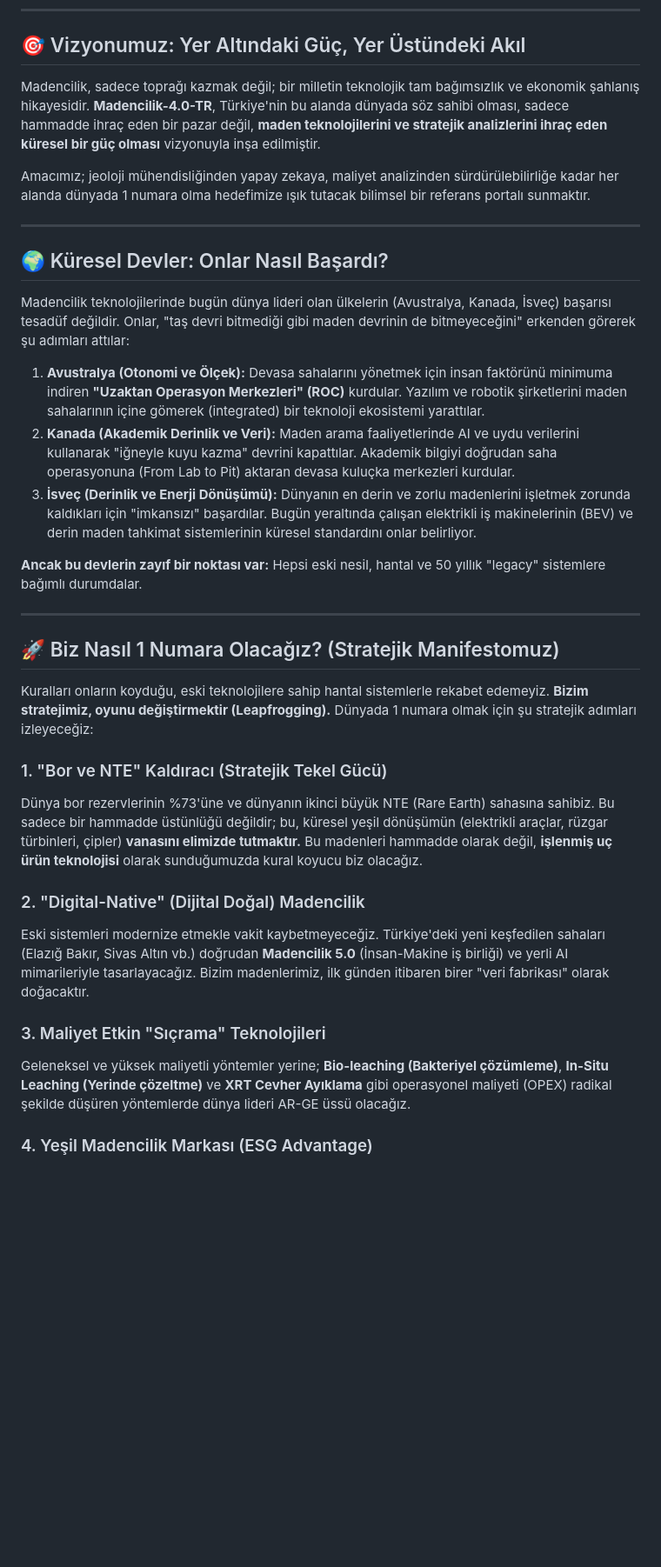
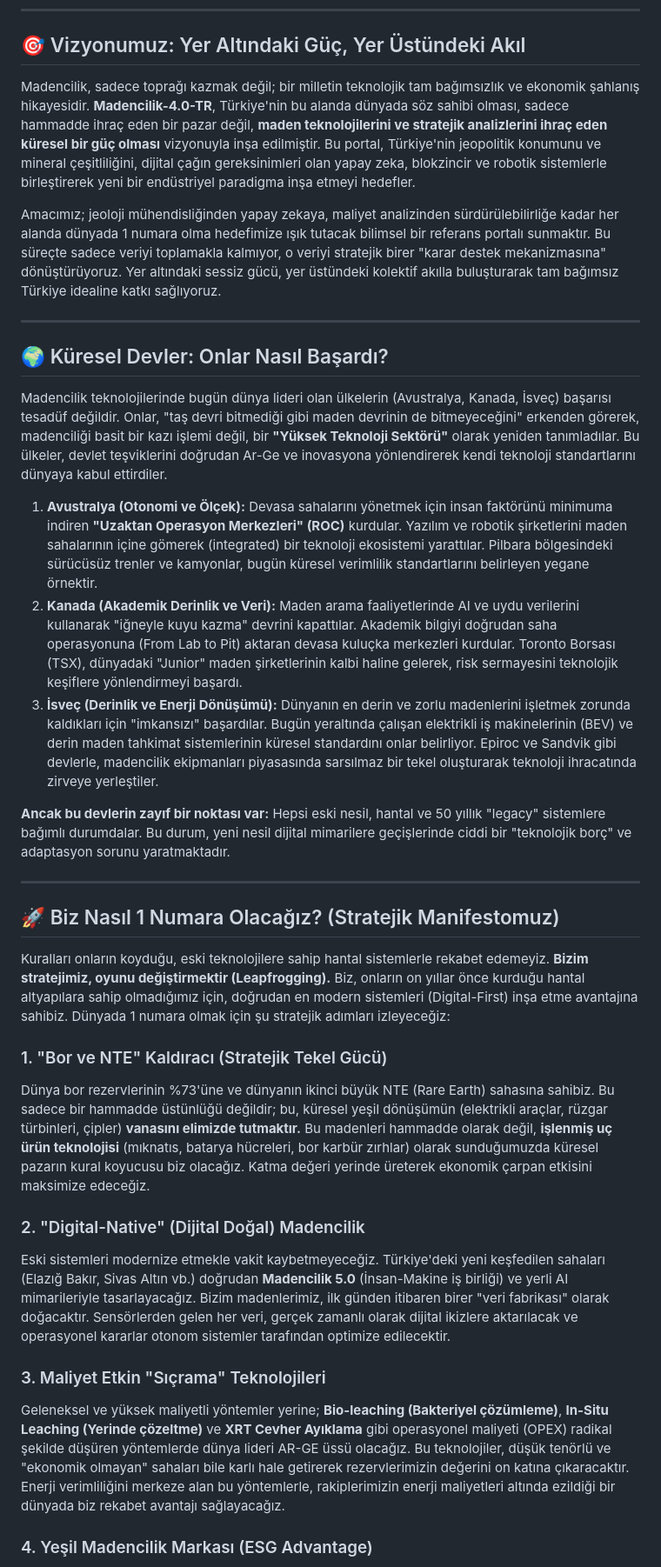
Before and after one commit to arch-yunus/turkiye-maden-vizyonu-ve-strateji-kulliyati, a Markdown page: README.md, the part around one of its changes. Shown at 87% size. Drawn GitHub-style; blank space fills up the shorter version.

```diff
--- a/README.md
+++ b/README.md
@@ -12,35 +12,35 @@
 
 ## 🎯 Vizyonumuz: Yer Altındaki Güç, Yer Üstündeki Akıl
 
-Madencilik, sadece toprağı kazmak değil; bir milletin teknolojik tam bağımsızlık ve ekonomik şahlanış hikayesidir. **Madencilik-4.0-TR**, Türkiye'nin bu alanda dünyada söz sahibi olması, sadece hammadde ihraç eden bir pazar değil, **maden teknolojilerini ve stratejik analizlerini ihraç eden küresel bir güç olması** vizyonuyla inşa edilmiştir.
+Madencilik, sadece toprağı kazmak değil; bir milletin teknolojik tam bağımsızlık ve ekonomik şahlanış hikayesidir. **Madencilik-4.0-TR**, Türkiye'nin bu alanda dünyada söz sahibi olması, sadece hammadde ihraç eden bir pazar değil, **maden teknolojilerini ve stratejik analizlerini ihraç eden küresel bir güç olması** vizyonuyla inşa edilmiştir. Bu portal, Türkiye'nin jeopolitik konumunu ve mineral çeşitliliğini, dijital çağın gereksinimleri olan yapay zeka, blokzincir ve robotik sistemlerle birleştirerek yeni bir endüstriyel paradigma inşa etmeyi hedefler.
 
-Amacımız; jeoloji mühendisliğinden yapay zekaya, maliyet analizinden sürdürülebilirliğe kadar her alanda dünyada 1 numara olma hedefimize ışık tutacak bilimsel bir referans portalı sunmaktır.
+Amacımız; jeoloji mühendisliğinden yapay zekaya, maliyet analizinden sürdürülebilirliğe kadar her alanda dünyada 1 numara olma hedefimize ışık tutacak bilimsel bir referans portalı sunmaktır. Bu süreçte sadece veriyi toplamakla kalmıyor, o veriyi stratejik birer "karar destek mekanizmasına" dönüştürüyoruz. Yer altındaki sessiz gücü, yer üstündeki kolektif akılla buluşturarak tam bağımsız Türkiye idealine katkı sağlıyoruz.
 
 ---
 
 ## 🌍 Küresel Devler: Onlar Nasıl Başardı?
 
-Madencilik teknolojilerinde bugün dünya lideri olan ülkelerin (Avustralya, Kanada, İsveç) başarısı tesadüf değildir. Onlar, "taş devri bitmediği gibi maden devrinin de bitmeyeceğini" erkenden görerek şu adımları attılar:
+Madencilik teknolojilerinde bugün dünya lideri olan ülkelerin (Avustralya, Kanada, İsveç) başarısı tesadüf değildir. Onlar, "taş devri bitmediği gibi maden devrinin de bitmeyeceğini" erkenden görerek, madenciliği basit bir kazı işlemi değil, bir **"Yüksek Teknoloji Sektörü"** olarak yeniden tanımladılar. Bu ülkeler, devlet teşviklerini doğrudan Ar-Ge ve inovasyona yönlendirerek kendi teknoloji standartlarını dünyaya kabul ettirdiler.
 
-1.  **Avustralya (Otonomi ve Ölçek):** Devasa sahalarını yönetmek için insan faktörünü minimuma indiren **"Uzaktan Operasyon Merkezleri" (ROC)** kurdular. Yazılım ve robotik şirketlerini maden sahalarının içine gömerek (integrated) bir teknoloji ekosistemi yarattılar.
-2.  **Kanada (Akademik Derinlik ve Veri):** Maden arama faaliyetlerinde AI ve uydu verilerini kullanarak "iğneyle kuyu kazma" devrini kapattılar. Akademik bilgiyi doğrudan saha operasyonuna (From Lab to Pit) aktaran devasa kuluçka merkezleri kurdular.
-3.  **İsveç (Derinlik ve Enerji Dönüşümü):** Dünyanın en derin ve zorlu madenlerini işletmek zorunda kaldıkları için "imkansızı" başardılar. Bugün yeraltında çalışan elektrikli iş makinelerinin (BEV) ve derin maden tahkimat sistemlerinin küresel standardını onlar belirliyor.
+1.  **Avustralya (Otonomi ve Ölçek):** Devasa sahalarını yönetmek için insan faktörünü minimuma indiren **"Uzaktan Operasyon Merkezleri" (ROC)** kurdular. Yazılım ve robotik şirketlerini maden sahalarının içine gömerek (integrated) bir teknoloji ekosistemi yarattılar. Pilbara bölgesindeki sürücüsüz trenler ve kamyonlar, bugün küresel verimlilik standartlarını belirleyen yegane örnektir.
+2.  **Kanada (Akademik Derinlik ve Veri):** Maden arama faaliyetlerinde AI ve uydu verilerini kullanarak "iğneyle kuyu kazma" devrini kapattılar. Akademik bilgiyi doğrudan saha operasyonuna (From Lab to Pit) aktaran devasa kuluçka merkezleri kurdular. Toronto Borsası (TSX), dünyadaki "Junior" maden şirketlerinin kalbi haline gelerek, risk sermayesini teknolojik keşiflere yönlendirmeyi başardı.
+3.  **İsveç (Derinlik ve Enerji Dönüşümü):** Dünyanın en derin ve zorlu madenlerini işletmek zorunda kaldıkları için "imkansızı" başardılar. Bugün yeraltında çalışan elektrikli iş makinelerinin (BEV) ve derin maden tahkimat sistemlerinin küresel standardını onlar belirliyor. Epiroc ve Sandvik gibi devlerle, madencilik ekipmanları piyasasında sarsılmaz bir tekel oluşturarak teknoloji ihracatında zirveye yerleştiler.
 
-**Ancak bu devlerin zayıf bir noktası var:** Hepsi eski nesil, hantal ve 50 yıllık "legacy" sistemlere bağımlı durumdalar.
+**Ancak bu devlerin zayıf bir noktası var:** Hepsi eski nesil, hantal ve 50 yıllık "legacy" sistemlere bağımlı durumdalar. Bu durum, yeni nesil dijital mimarilere geçişlerinde ciddi bir "teknolojik borç" ve adaptasyon sorunu yaratmaktadır.
 
 ---
 
 ## 🚀 Biz Nasıl 1 Numara Olacağız? (Stratejik Manifestomuz)
 
-Kuralları onların koyduğu, eski teknolojilere sahip hantal sistemlerle rekabet edemeyiz. **Bizim stratejimiz, oyunu değiştirmektir (Leapfrogging).** Dünyada 1 numara olmak için şu stratejik adımları izleyeceğiz:
+Kuralları onların koyduğu, eski teknolojilere sahip hantal sistemlerle rekabet edemeyiz. **Bizim stratejimiz, oyunu değiştirmektir (Leapfrogging).** Biz, onların on yıllar önce kurduğu hantal altyapılara sahip olmadığımız için, doğrudan en modern sistemleri (Digital-First) inşa etme avantajına sahibiz. Dünyada 1 numara olmak için şu stratejik adımları izleyeceğiz:
 
 ### 1. "Bor ve NTE" Kaldıracı (Stratejik Tekel Gücü)
-Dünya bor rezervlerinin %73'üne ve dünyanın ikinci büyük NTE (Rare Earth) sahasına sahibiz. Bu sadece bir hammadde üstünlüğü değildir; bu, küresel yeşil dönüşümün (elektrikli araçlar, rüzgar türbinleri, çipler) **vanasını elimizde tutmaktır.** Bu madenleri hammadde olarak değil, **işlenmiş uç ürün teknolojisi** olarak sunduğumuzda kural koyucu biz olacağız.
+Dünya bor rezervlerinin %73'üne ve dünyanın ikinci büyük NTE (Rare Earth) sahasına sahibiz. Bu sadece bir hammadde üstünlüğü değildir; bu, küresel yeşil dönüşümün (elektrikli araçlar, rüzgar türbinleri, çipler) **vanasını elimizde tutmaktır.** Bu madenleri hammadde olarak değil, **işlenmiş uç ürün teknolojisi** (mıknatıs, batarya hücreleri, bor karbür zırhlar) olarak sunduğumuzda küresel pazarın kural koyucusu biz olacağız. Katma değeri yerinde üreterek ekonomik çarpan etkisini maksimize edeceğiz.
 
 ### 2. "Digital-Native" (Dijital Doğal) Madencilik
-Eski sistemleri modernize etmekle vakit kaybetmeyeceğiz. Türkiye'deki yeni keşfedilen sahaları (Elazığ Bakır, Sivas Altın vb.) doğrudan **Madencilik 5.0** (İnsan-Makine iş birliği) ve yerli AI mimarileriyle tasarlayacağız. Bizim madenlerimiz, ilk günden itibaren birer "veri fabrikası" olarak doğacaktır.
+Eski sistemleri modernize etmekle vakit kaybetmeyeceğiz. Türkiye'deki yeni keşfedilen sahaları (Elazığ Bakır, Sivas Altın vb.) doğrudan **Madencilik 5.0** (İnsan-Makine iş birliği) ve yerli AI mimarileriyle tasarlayacağız. Bizim madenlerimiz, ilk günden itibaren birer "veri fabrikası" olarak doğacaktır. Sensörlerden gelen her veri, gerçek zamanlı olarak dijital ikizlere aktarılacak ve operasyonel kararlar otonom sistemler tarafından optimize edilecektir.
 
 ### 3. Maliyet Etkin "Sıçrama" Teknolojileri
-Geleneksel ve yüksek maliyetli yöntemler yerine; **Bio-leaching (Bakteriyel çözümleme)**, **In-Situ Leaching (Yerinde çözeltme)** ve **XRT Cevher Ayıklama** gibi operasyonel maliyeti (OPEX) radikal şekilde düşüren yöntemlerde dünya lideri AR-GE üssü olacağız.
+Geleneksel ve yüksek maliyetli yöntemler yerine; **Bio-leaching (Bakteriyel çözümleme)**, **In-Situ Leaching (Yerinde çözeltme)** ve **XRT Cevher Ayıklama** gibi operasyonel maliyeti (OPEX) radikal şekilde düşüren yöntemlerde dünya lideri AR-GE üssü olacağız. Bu teknolojiler, düşük tenörlü ve "ekonomik olmayan" sahaları bile karlı hale getirerek rezervlerimizin değerini on katına çıkaracaktır. Enerji verimliliğini merkeze alan bu yöntemlerle, rakiplerimizin enerji maliyetleri altında ezildiği bir dünyada biz rekabet avantajı sağlayacağız.
 
 ### 4. Yeşil Madencilik Markası (ESG Advantage)
```
Also changed, not shown: other parts of README.md (+46 -23 lines).
